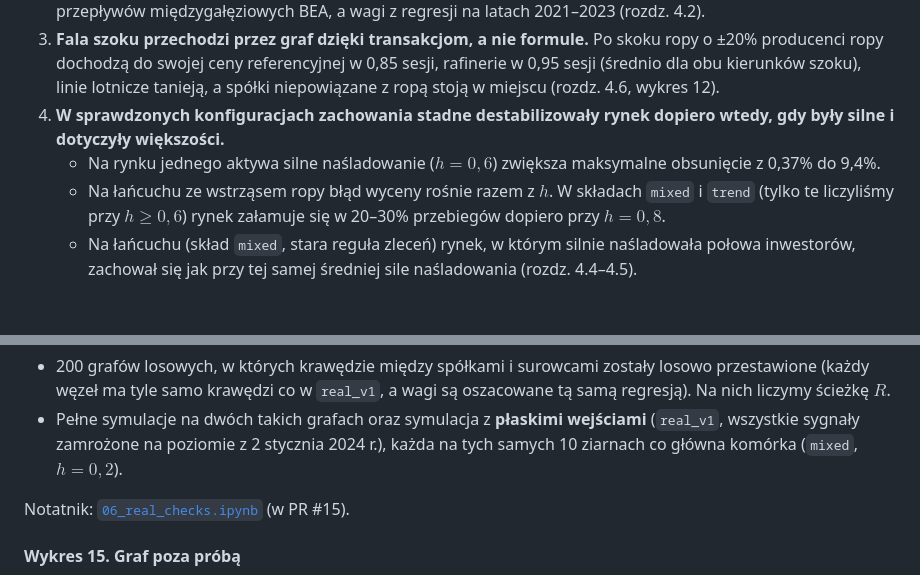
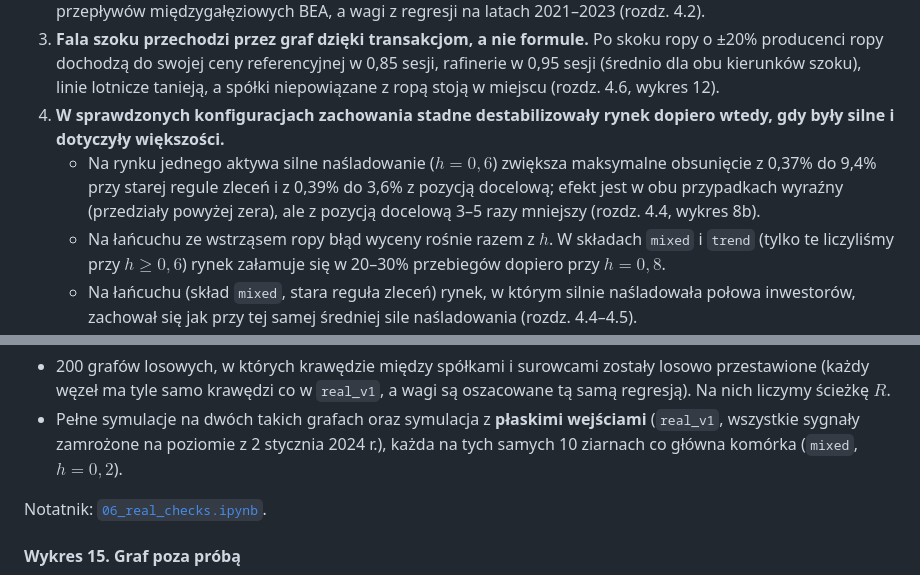
Before and after one commit to dmitrykitty/stock-exchange-simulation, a Markdown page: docs/progress_overview.md, 2 parts joined by grey strips. GitHub-like rendering; blank space fills up the shorter version.

```diff
--- a/docs/progress_overview.md
+++ b/docs/progress_overview.md
@@ -36,7 +36,7 @@ Dokument ma dwie części. Pierwsza (rozdziały 1–3) wyjaśnia, o co chodzi w
 2. **Graf zależności `real_v1` jest gotowy:** 18 spółek, 4 surowce i S&P 500, 47 krawędzi. Strukturę wzięliśmy z tabel przepływów międzygałęziowych BEA, a wagi z regresji na latach 2021–2023 (rozdz. 4.2).
 3. **Fala szoku przechodzi przez graf dzięki transakcjom, a nie formule.** Po skoku ropy o ±20% producenci ropy dochodzą do swojej ceny referencyjnej w 0,85 sesji, rafinerie w 0,95 sesji (średnio dla obu kierunków szoku), linie lotnicze tanieją, a spółki niepowiązane z ropą stoją w miejscu (rozdz. 4.6, wykres 12).
 4. **W sprawdzonych konfiguracjach zachowania stadne destabilizowały rynek dopiero wtedy, gdy były silne i dotyczyły większości.**
-   - Na rynku jednego aktywa silne naśladowanie ($h = 0{,}6$) zwiększa maksymalne obsunięcie z 0,37% do 9,4%.
+   - Na rynku jednego aktywa silne naśladowanie ($h = 0{,}6$) zwiększa maksymalne obsunięcie z 0,37% do 9,4% przy starej regule zleceń i z 0,39% do 3,6% z pozycją docelową; efekt jest w obu przypadkach wyraźny (przedziały powyżej zera), ale z pozycją docelową 3–5 razy mniejszy (rozdz. 4.4, wykres 8b).
    - Na łańcuchu ze wstrząsem ropy błąd wyceny rośnie razem z $h$. W składach `mixed` i `trend` (tylko te liczyliśmy przy $h \ge 0{,}6$) rynek załamuje się w 20–30% przebiegów dopiero przy $h = 0{,}8$.
    - Na łańcuchu (skład `mixed`, stara reguła zleceń) rynek, w którym silnie naśladowała połowa inwestorów, zachował się jak przy tej samej średniej sile naśladowania (rozdz. 4.4–4.5).
 5. **Znaleźliśmy i naprawiliśmy dwa błędy modelu, które zmieniały wyniki.** Pierwszy: zaokrąglanie wielkości zlecenia w dół wyłączało drobnych inwestorów z handlu (F4). Drugi: reguła „kupuj przy każdej decyzji, dopóki sygnał dodatni” dawała ceny z inercją, której nie ma na prawdziwym rynku (autokorelacja +0,59 zamiast −0,05). Teraz inwestor ma pozycję docelową. Po tej zmianie powtórzyliśmy eksperyment E4. Okazało się, że większość załamań na łańcuchu była skutkiem starej reguły, a nie samego naśladowania (rozdz. 4.4–4.6).
@@ -887,7 +906,7 @@ Opis techniczny: [przewodnik F6](guides/f6_full_network.md) (po rosyjsku, w PR #
 - 200 grafów losowych, w których krawędzie między spółkami i surowcami zostały losowo przestawione (każdy węzeł ma tyle samo krawędzi co w `real_v1`, a wagi są oszacowane tą samą regresją). Na nich liczymy ścieżkę $R$.
 - Pełne symulacje na dwóch takich grafach oraz symulacja z **płaskimi wejściami** (`real_v1`, wszystkie sygnały zamrożone na poziomie z 2 stycznia 2024 r.), każda na tych samych 10 ziarnach co główna komórka (`mixed`, $h = 0{,}2$).
 
-Notatnik: [`06_real_checks.ipynb`](../notebooks/06_real_checks.ipynb) (w PR #15).
+Notatnik: [`06_real_checks.ipynb`](../notebooks/06_real_checks.ipynb).
 
 #### Wykres 15. Graf poza próbą
 
```
Also changed, not shown: other parts of docs/progress_overview.md (+29 -11 lines), docs/figures/f4_flow_vs_target.png (added).
